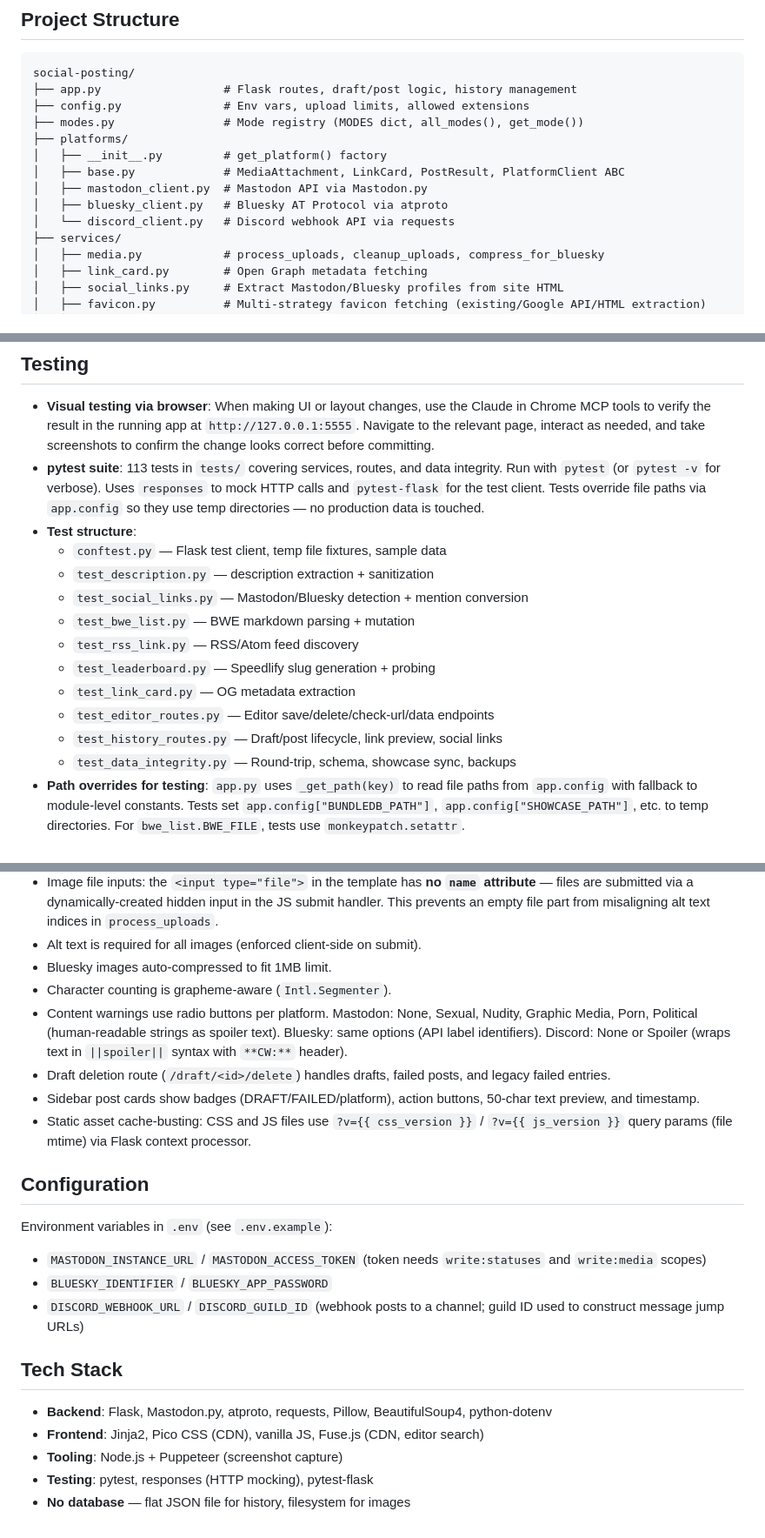
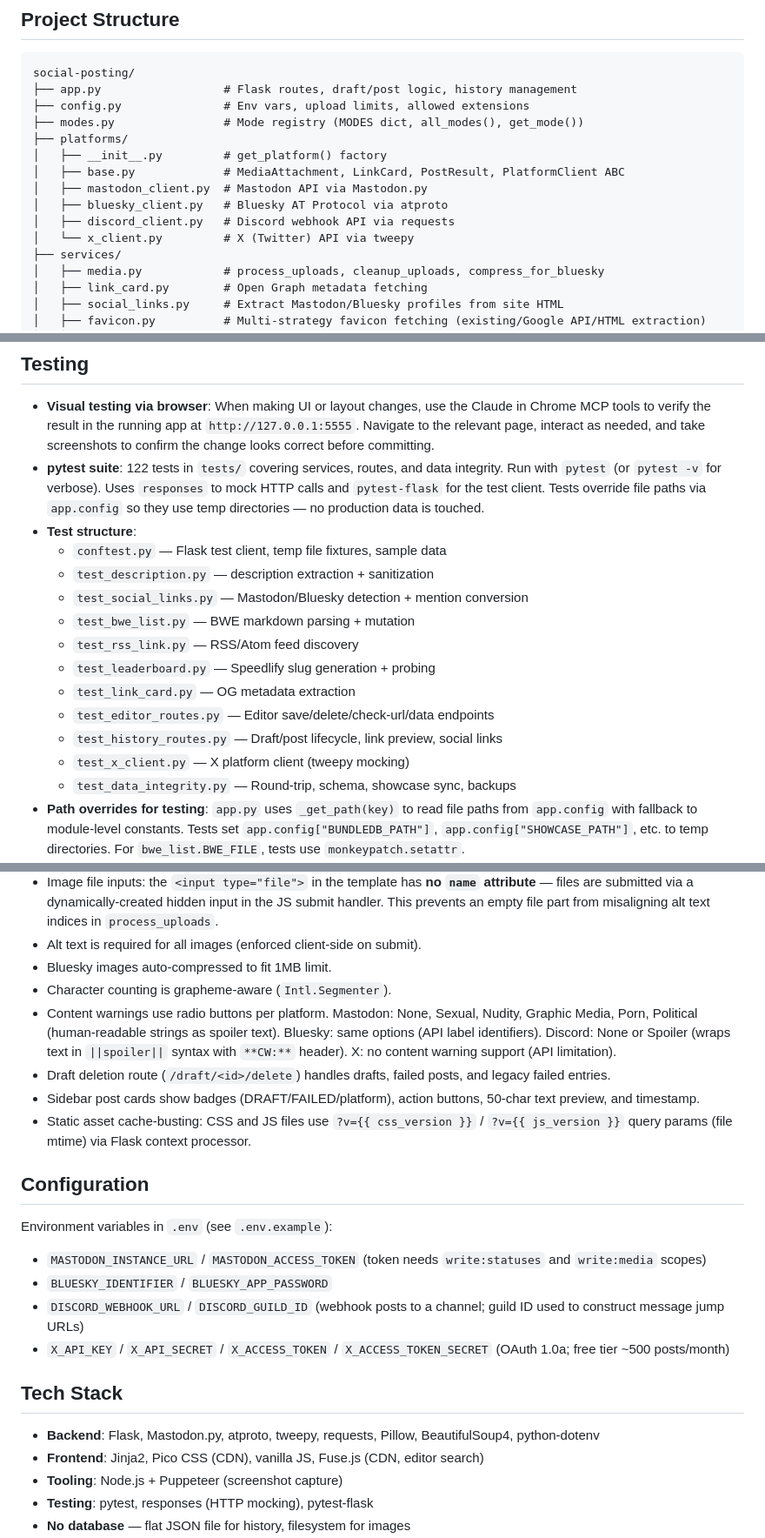
Before and after one commit to bobmonsour/social-posting, a Markdown page: CLAUDE.md, 3 parts joined by grey strips. Shown at 87% size. Drawn GitHub-style.

Commit message:
Update CLAUDE.md with X platform details
Co-Authored-By: Claude Opus 4.6 <noreply@anthropic.com>

```diff
--- a/CLAUDE.md
+++ b/CLAUDE.md
@@ -28,7 +28,8 @@ social-posting/
 │   ├── base.py             # MediaAttachment, LinkCard, PostResult, PlatformClient ABC
 │   ├── mastodon_client.py  # Mastodon API via Mastodon.py
 │   ├── bluesky_client.py   # Bluesky AT Protocol via atproto
-│   └── discord_client.py   # Discord webhook API via requests
+│   ├── discord_client.py   # Discord webhook API via requests
+│   └── x_client.py         # X (Twitter) API via tweepy
 ├── services/
 │   ├── media.py            # process_uploads, cleanup_uploads, compress_for_bluesky
 │   ├── link_card.py        # Open Graph metadata fetching
@@ -283,7 +284,7 @@ The compose page sidebar shows "Sites to Post" from `built-with-eleventy.md`. Ea
 ## Testing
 
 - **Visual testing via browser**: When making UI or layout changes, use the Claude in Chrome MCP tools to verify the result in the running app at `http://127.0.0.1:5555`. Navigate to the relevant page, interact as needed, and take screenshots to confirm the change looks correct before committing.
-- **pytest suite**: 113 tests in `tests/` covering services, routes, and data integrity. Run with `pytest` (or `pytest -v` for verbose). Uses `responses` to mock HTTP calls and `pytest-flask` for the test client. Tests override file paths via `app.config` so they use temp directories — no production data is touched.
+- **pytest suite**: 122 tests in `tests/` covering services, routes, and data integrity. Run with `pytest` (or `pytest -v` for verbose). Uses `responses` to mock HTTP calls and `pytest-flask` for the test client. Tests override file paths via `app.config` so they use temp directories — no production data is touched.
 - **Test structure**:
   - `conftest.py` — Flask test client, temp file fixtures, sample data
   - `test_description.py` — description extraction + sanitization
@@ -294,6 +295,7 @@ The compose page sidebar shows "Sites to Post" from `built-with-eleventy.md`. Ea
   - `test_link_card.py` — OG metadata extraction
   - `test_editor_routes.py` — Editor save/delete/check-url/data endpoints
   - `test_history_routes.py` — Draft/post lifecycle, link preview, social links
+  - `test_x_client.py` — X platform client (tweepy mocking)
   - `test_data_integrity.py` — Round-trip, schema, showcase sync, backups
 - **Path overrides for testing**: `app.py` uses `_get_path(key)` to read file paths from `app.config` with fallback to module-level constants. Tests set `app.config["BUNDLEDB_PATH"]`, `app.config["SHOWCASE_PATH"]`, etc. to temp directories. For `bwe_list.BWE_FILE`, tests use `monkeypatch.setattr`.
 - **Adding tests**: When adding new services or routes, add corresponding test files. Mock external HTTP with `@responses.activate`. Use the `client` fixture for route tests and `app` fixture to access temp paths.
@@ -306,7 +308,7 @@ The compose page sidebar shows "Sites to Post" from `built-with-eleventy.md`. Ea
 - Alt text is required for all images (enforced client-side on submit).
 - Bluesky images auto-compressed to fit 1MB limit.
 - Character counting is grapheme-aware (`Intl.Segmenter`).
-- Content warnings use radio buttons per platform. Mastodon: None, Sexual, Nudity, Graphic Media, Porn, Political (human-readable strings as spoiler text). Bluesky: same options (API label identifiers). Discord: None or Spoiler (wraps text in `||spoiler||` syntax with `**CW:**` header).
+- Content warnings use radio buttons per platform. Mastodon: None, Sexual, Nudity, Graphic Media, Porn, Political (human-readable strings as spoiler text). Bluesky: same options (API label identifiers). Discord: None or Spoiler (wraps text in `||spoiler||` syntax with `**CW:**` header). X: no content warning support (API limitation).
 - Draft deletion route (`/draft/<id>/delete`) handles drafts, failed posts, and legacy failed entries.
 - Sidebar post cards show badges (DRAFT/FAILED/platform), action buttons, 50-char text preview, and timestamp.
 - Static asset cache-busting: CSS and JS files use `?v={{ css_version }}` / `?v={{ js_version }}` query params (file mtime) via Flask context processor.
@@ -318,10 +320,11 @@ Environment variables in `.env` (see `.env.example`):
 - `MASTODON_INSTANCE_URL` / `MASTODON_ACCESS_TOKEN` (token needs `write:statuses` and `write:media` scopes)
 - `BLUESKY_IDENTIFIER` / `BLUESKY_APP_PASSWORD`
 - `DISCORD_WEBHOOK_URL` / `DISCORD_GUILD_ID` (webhook posts to a channel; guild ID used to construct message jump URLs)
+- `X_API_KEY` / `X_API_SECRET` / `X_ACCESS_TOKEN` / `X_ACCESS_TOKEN_SECRET` (OAuth 1.0a; free tier ~500 posts/month)
 
 ## Tech Stack
 
-- **Backend**: Flask, Mastodon.py, atproto, requests, Pillow, BeautifulSoup4, python-dotenv
+- **Backend**: Flask, Mastodon.py, atproto, tweepy, requests, Pillow, BeautifulSoup4, python-dotenv
 - **Frontend**: Jinja2, Pico CSS (CDN), vanilla JS, Fuse.js (CDN, editor search)
 - **Tooling**: Node.js + Puppeteer (screenshot capture)
 - **Testing**: pytest, responses (HTTP mocking), pytest-flask
```
Also changed, not shown: other parts of CLAUDE.md (+2 -2 lines).
